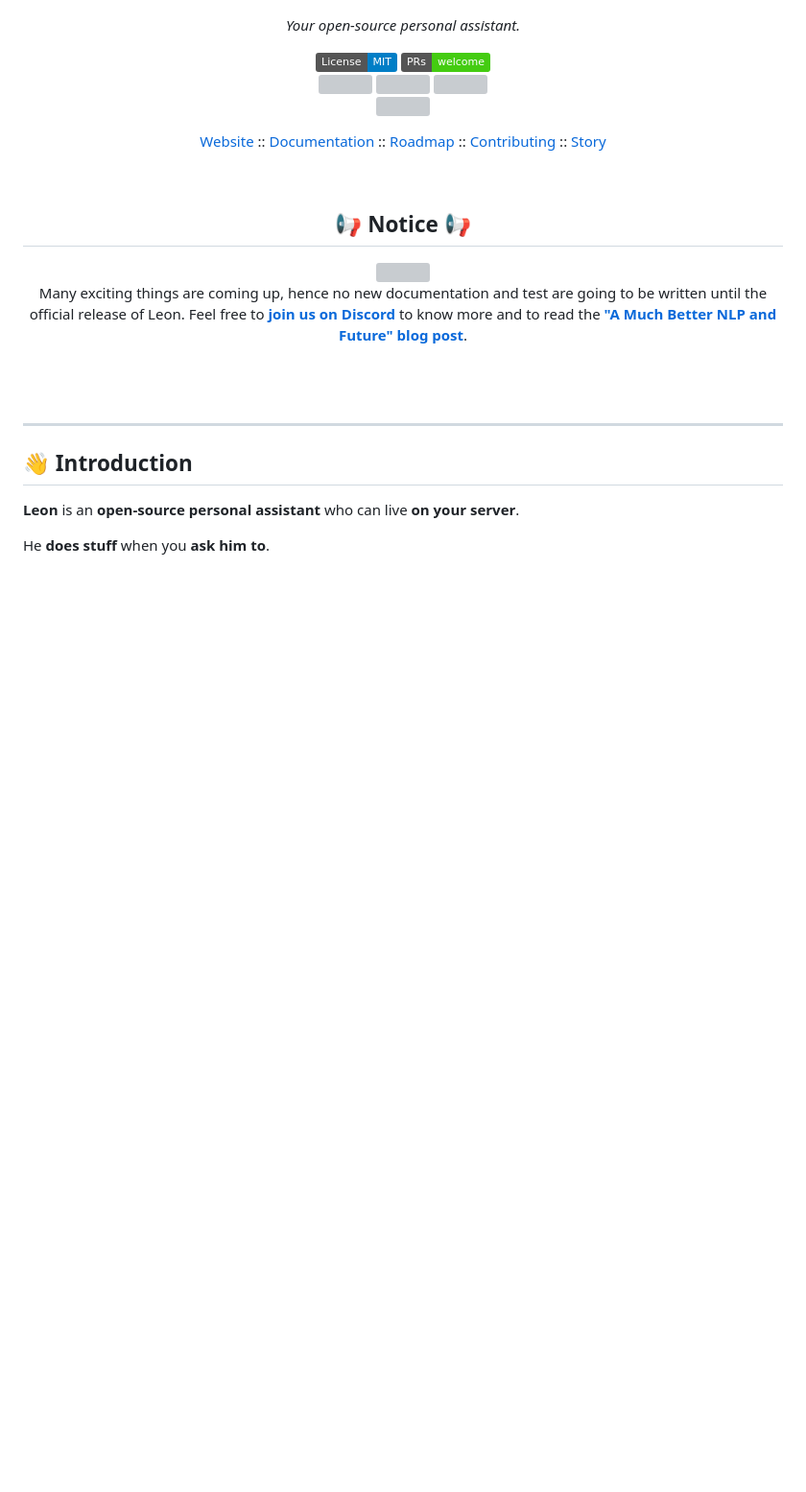
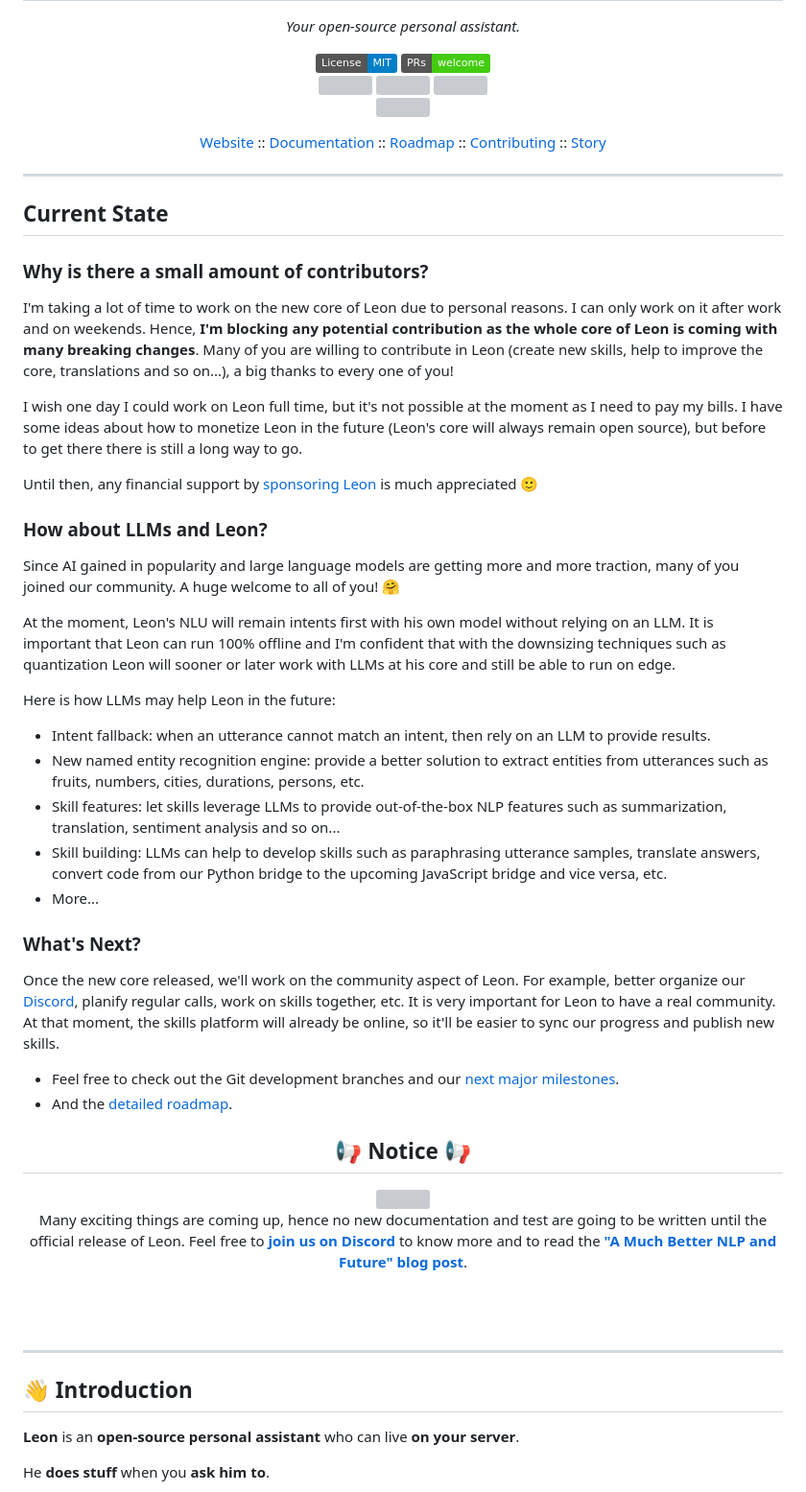
Before and after one commit to Sea1004/Chatbot, a Markdown page: README.md, the part around one of its changes. Shown at 96% size. GitHub-like rendering; badges without logos; blank space fills up the shorter version; grey boxes are pictures that could not be loaded.

Commit message:
docs: add current state to the README

```diff
--- a/README.md
+++ b/README.md
@@ -28,7 +28,39 @@ _<p align="center">Your open-source personal assistant.</p>_
   <a href="https://blog.getleon.ai/the-story-behind-leon/">Story</a>
 </p>
 
-<br>
+---
+
+## Current State
+
+### Why is there a small amount of contributors?
+
+I'm taking a lot of time to work on the new core of Leon due to personal reasons. I can only work on it after work and on weekends. Hence, **I'm blocking any potential contribution as the whole core of Leon is coming with many breaking changes**. Many of you are willing to contribute in Leon (create new skills, help to improve the core, translations and so on...), a big thanks to every one of you!
+
+I wish one day I could work on Leon full time, but it's not possible at the moment as I need to pay my bills. I have some ideas about how to monetize Leon in the future (Leon's core will always remain open source), but before to get there there is still a long way to go.
+
+Until then, any financial support by [sponsoring Leon](http://sponsor.getleon.ai) is much appreciated 🙂
+
+### How about LLMs and Leon?
+
+Since AI gained in popularity and large language models are getting more and more traction, many of you joined our community. A huge welcome to all of you! 🤗
+
+At the moment, Leon's NLU will remain intents first with his own model without relying on an LLM. It is important that Leon can run 100% offline and I'm confident that with the downsizing techniques such as quantization Leon will sooner or later work with LLMs at his core and still be able to run on edge.
+
+Here is how LLMs may help Leon in the future:
+
+- Intent fallback: when an utterance cannot match an intent, then rely on an LLM to provide results.
+- New named entity recognition engine: provide a better solution to extract entities from utterances such as fruits, numbers, cities, durations, persons, etc.
+- Skill features: let skills leverage LLMs to provide out-of-the-box NLP features such as summarization, translation, sentiment analysis and so on...
+- Skill building: LLMs can help to develop skills such as paraphrasing utterance samples, translate answers, convert code from our Python bridge to the upcoming JavaScript bridge and vice versa, etc.
+- More...
+
+### What's Next?
+
+Once the new core released, we'll work on the community aspect of Leon. For example, better organize our [Discord](https://discord.gg/MNQqqKg), planify regular calls, work on skills together, etc. It is very important for Leon to have a real community. At that moment, the skills platform will already be online, so it'll be easier to sync our progress and publish new skills.
+
+- Feel free to check out the Git development branches and our [next major milestones](https://blog.getleon.ai/a-much-better-nlp-and-future-1-0-0-beta-7/#whats-next).
+- And the [detailed roadmap](http://roadmap.getleon.ai).
+
 <h2 align="center">📢 Notice 📢</h2>
 <p align="center">
   <a href="https://blog.getleon.ai/a-much-better-nlp-and-future-1-0-0-beta-7/"><img width="400" src="https://blog.getleon.ai/static/a62ac28a01cb6898e299dced40875a68/c1b63/beta-7.png" /></a>
```
Also changed, not shown: other parts of README.md (+0 -14 lines).
